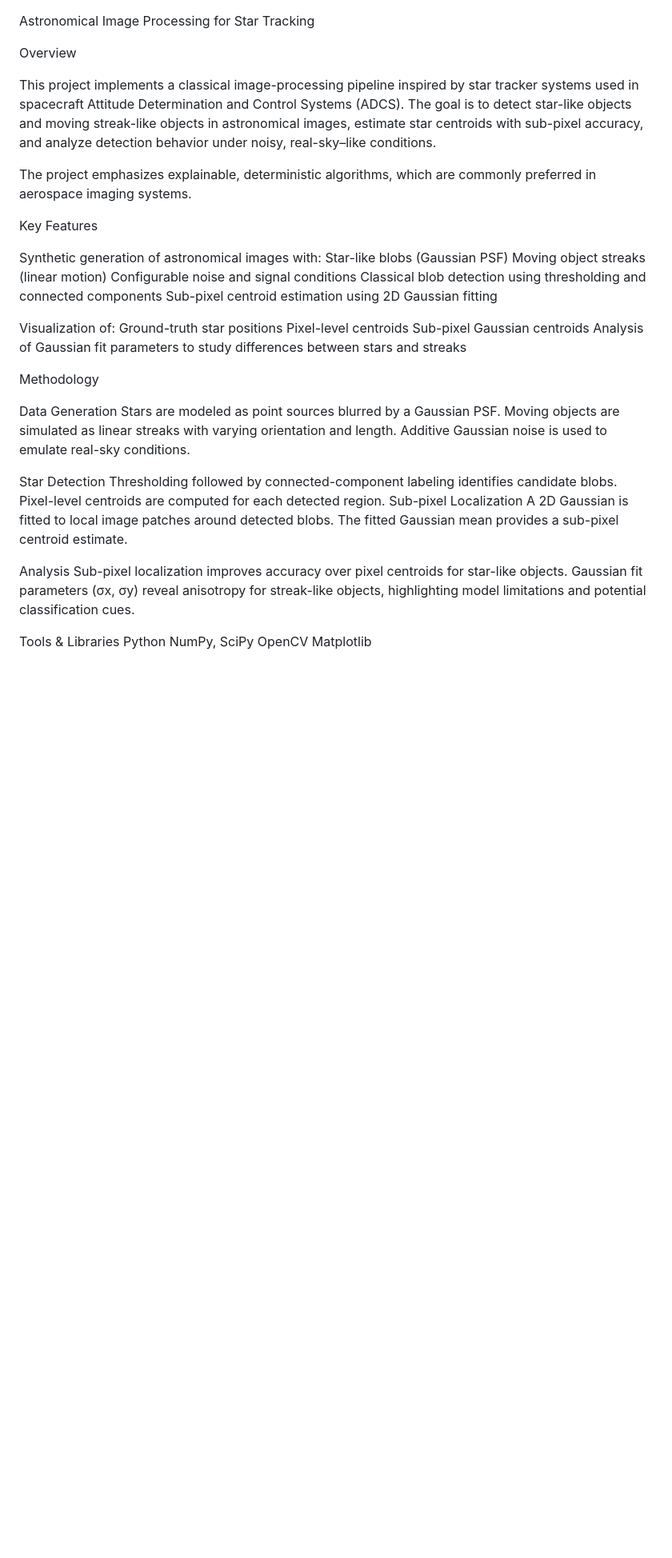
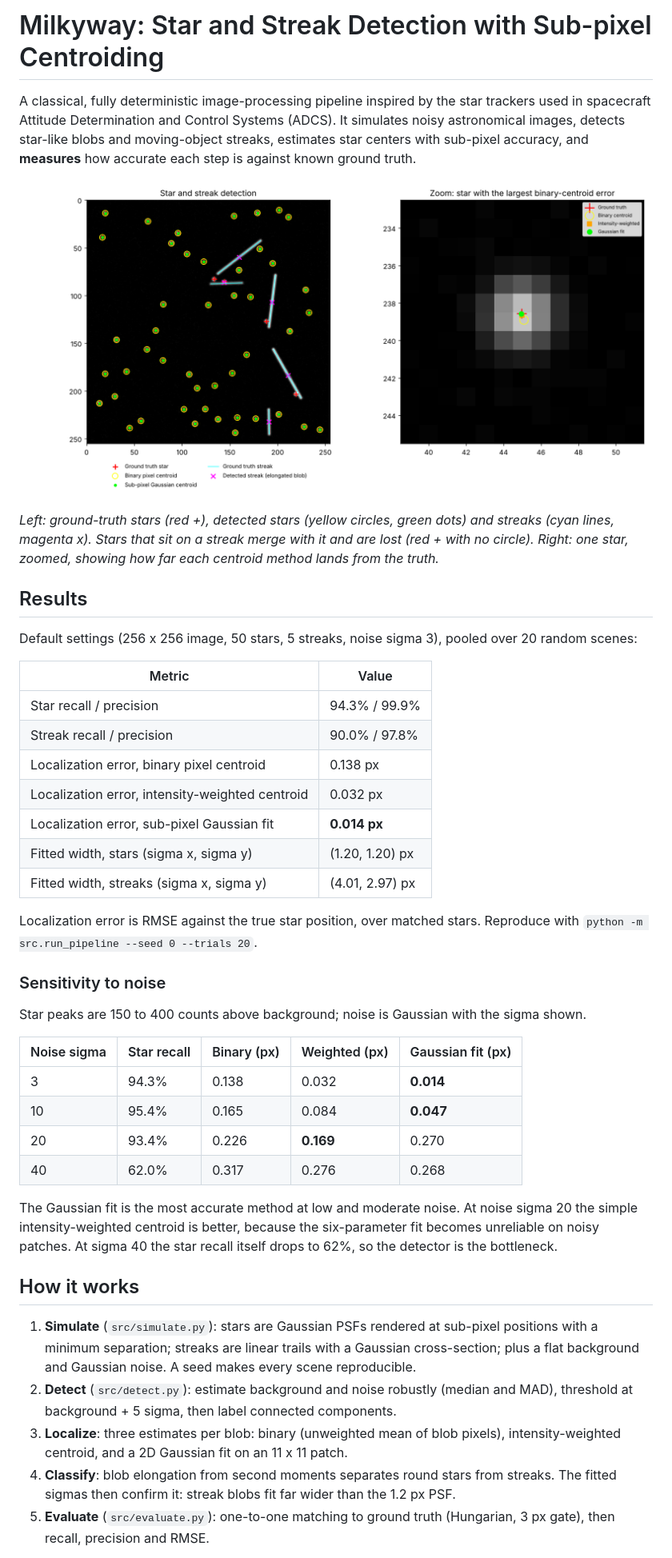
Before and after one commit to Arpithasp-22/milkyway, a Markdown page: README.md, the part around one of its changes. Shown at 80% size. Drawn GitHub-style; pictures changed too: docs/detection_example.png (added); blank space fills up the shorter version.

```diff
--- a/README.md
+++ b/README.md
@@ -1,49 +1,45 @@
+# Milkyway: Star and Streak Detection with Sub-pixel Centroiding
 
-Astronomical Image Processing for Star Tracking
+A classical, fully deterministic image-processing pipeline inspired by the star trackers used in spacecraft Attitude Determination and Control Systems (ADCS). It simulates noisy astronomical images, detects star-like blobs and moving-object streaks, estimates star centers with sub-pixel accuracy, and **measures** how accurate each step is against known ground truth.
 
-Overview
+![Detection example](docs/detection_example.png)
 
-This project implements a classical image-processing pipeline inspired by star tracker systems used in spacecraft Attitude Determination and Control Systems (ADCS). The goal is to detect star-like objects and moving streak-like objects in astronomical images, estimate star centroids with sub-pixel accuracy, and analyze detection behavior under noisy, real-sky–like conditions.
+*Left: ground-truth stars (red +), detected stars (yellow circles, green dots) and streaks (cyan lines, magenta x). Stars that sit on a streak merge with it and are lost (red + with no circle). Right: one star, zoomed, showing how far each centroid method lands from the truth.*
 
-The project emphasizes explainable, deterministic algorithms, which are commonly preferred in aerospace imaging systems.
+## Results
 
-Key Features
+Default settings (256 x 256 image, 50 stars, 5 streaks, noise sigma 3), pooled over 20 random scenes:
 
-Synthetic generation of astronomical images with:
-    Star-like blobs (Gaussian PSF)
-    Moving object streaks (linear motion)
-    Configurable noise and signal conditions
-    Classical blob detection using thresholding and connected components
-    Sub-pixel centroid estimation using 2D Gaussian fitting
+| Metric | Value |
+| --- | --- |
+| Star recall / precision | 94.3% / 99.9% |
+| Streak recall / precision | 90.0% / 97.8% |
+| Localization error, binary pixel centroid | 0.138 px |
+| Localization error, intensity-weighted centroid | 0.032 px |
+| Localization error, sub-pixel Gaussian fit | **0.014 px** |
+| Fitted width, stars (sigma x, sigma y) | (1.20, 1.20) px |
+| Fitted width, streaks (sigma x, sigma y) | (4.01, 2.97) px |
 
-Visualization of:
-    Ground-truth star positions
-    Pixel-level centroids
-    Sub-pixel Gaussian centroids
-    Analysis of Gaussian fit parameters to study differences between stars and streaks
+Localization error is RMSE against the true star position, over matched stars. Reproduce with `python -m src.run_pipeline --seed 0 --trials 20`.
 
+### Sensitivity to noise
 
-Methodology
+Star peaks are 150 to 400 counts above background; noise is Gaussian with the sigma shown.
 
-Data Generation
-Stars are modeled as point sources blurred by a Gaussian PSF.
-Moving objects are simulated as linear streaks with varying orientation and length.
-Additive Gaussian noise is used to emulate real-sky conditions.
+| Noise sigma | Star recall | Binary (px) | Weighted (px) | Gaussian fit (px) |
+| --- | --- | --- | --- | --- |
+| 3 | 94.3% | 0.138 | 0.032 | **0.014** |
+| 10 | 95.4% | 0.165 | 0.084 | **0.047** |
+| 20 | 93.4% | 0.226 | **0.169** | 0.270 |
+| 40 | 62.0% | 0.317 | 0.276 | 0.268 |
 
-Star Detection
-Thresholding followed by connected-component labeling identifies candidate blobs.
-Pixel-level centroids are computed for each detected region.
-Sub-pixel Localization
-A 2D Gaussian is fitted to local image patches around detected blobs.
-The fitted Gaussian mean provides a sub-pixel centroid estimate.
+The Gaussian fit is the most accurate method at low and moderate noise. At noise sigma 20 the simple intensity-weighted centroid is better, because the six-parameter fit becomes unreliable on noisy patches. At sigma 40 the star recall itself drops to 62%, so the detector is the bottleneck.
 
-Analysis
-Sub-pixel localization improves accuracy over pixel centroids for star-like objects.
-Gaussian fit parameters (σx, σy) reveal anisotropy for streak-like objects, highlighting model limitations and potential classification cues.
+## How it works
 
-Tools & Libraries
-Python
-NumPy, SciPy
-OpenCV
-Matplotlib
+1. **Simulate** (`src/simulate.py`): stars are Gaussian PSFs rendered at sub-pixel positions with a minimum separation; streaks are linear trails with a Gaussian cross-section; plus a flat background and Gaussian noise. A seed makes every scene reproducible.
+2. **Detect** (`src/detect.py`): estimate background and noise robustly (median and MAD), threshold at background + 5 sigma, then label connected components.
+3. **Localize**: three estimates per blob: binary (unweighted mean of blob pixels), intensity-weighted centroid, and a 2D Gaussian fit on an 11 x 11 patch.
+4. **Classify**: blob elongation from second moments separates round stars from streaks. The fitted sigmas then confirm it: streak blobs fit far wider than the 1.2 px PSF.
+5. **Evaluate** (`src/evaluate.py`): one-to-one matching to ground truth (Hungarian, 3 px gate), then recall, precision and RMSE.
 
```
Also changed, not shown: other parts of README.md (+44 -2 lines), 16 other files.
